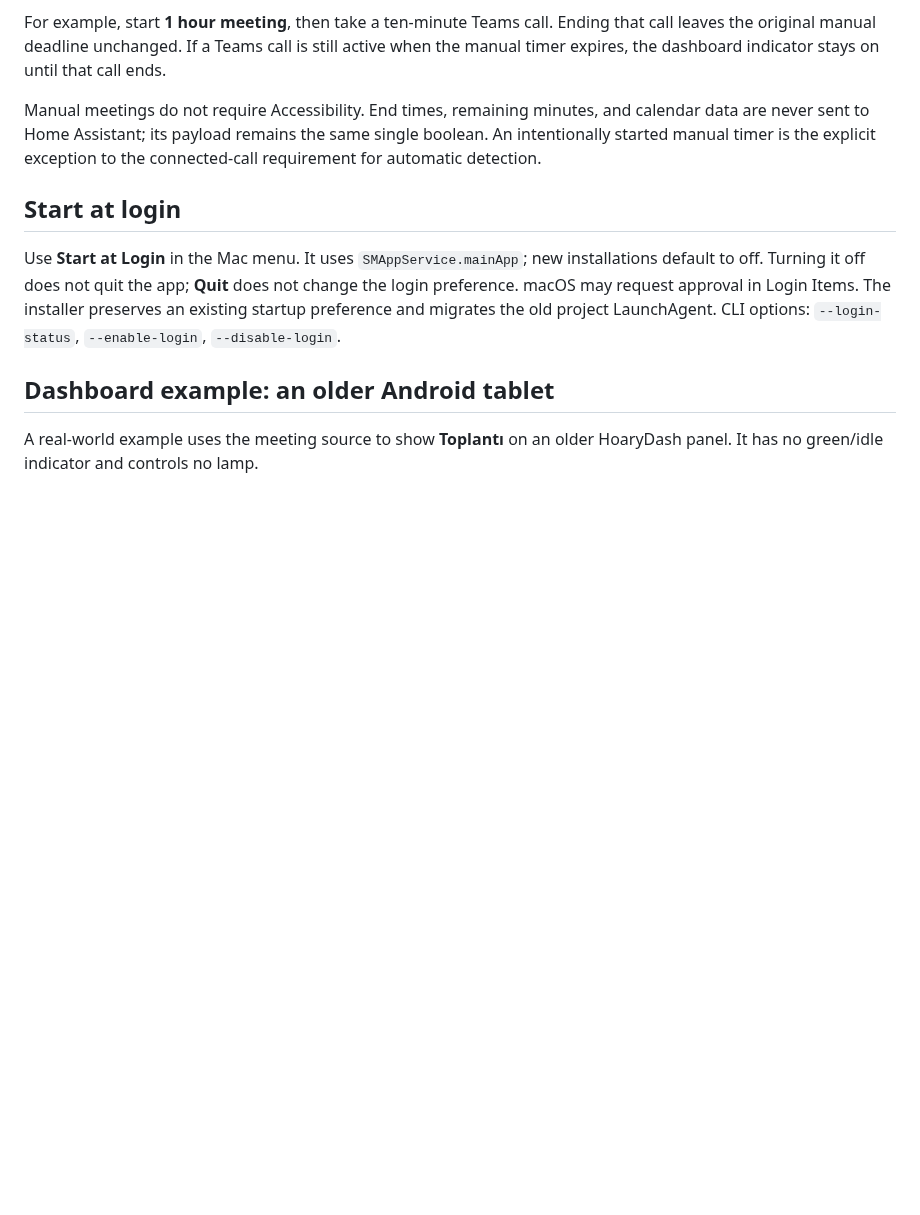
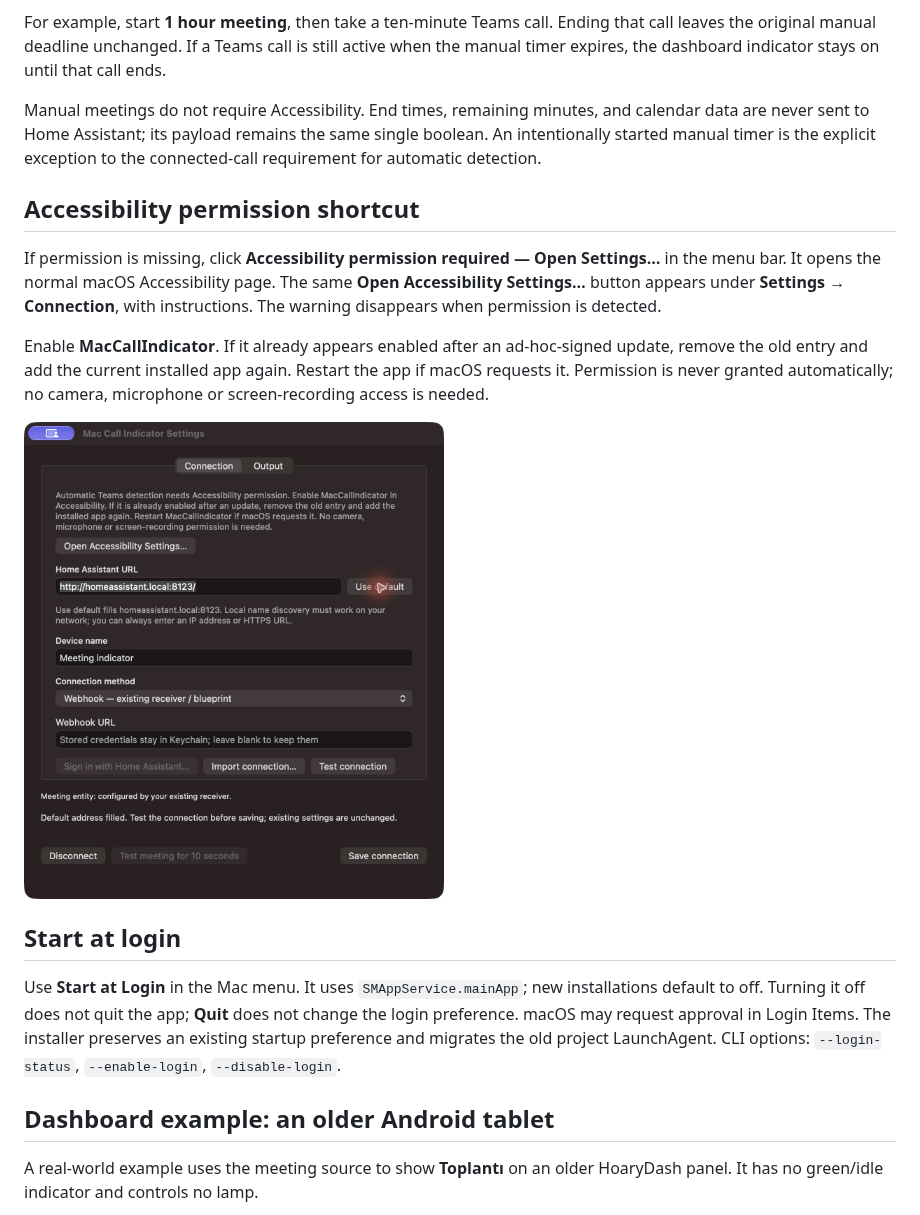
Before and after one commit to kilinccagatay/mac-call-indicator, a Markdown page: README.md, the part around the change. Rendered like a GitHub page; pictures changed too: docs/images/accessibility-help.png (added); blank space fills up the shorter version.

Commit message:
Add one-click Accessibility permission recovery

```diff
--- a/README.md
+++ b/README.md
@@ -181,6 +181,20 @@ calendar data are never sent to Home Assistant; its payload remains the same
 single boolean. An intentionally started manual timer is the explicit exception
 to the connected-call requirement for automatic detection.
 
+## Accessibility permission shortcut
+
+If permission is missing, click **Accessibility permission required — Open Settings…**
+in the menu bar. It opens the normal macOS Accessibility page. The same
+**Open Accessibility Settings…** button appears under **Settings → Connection**,
+with instructions. The warning disappears when permission is detected.
+
+Enable **MacCallIndicator**. If it already appears enabled after an ad-hoc-signed
+update, remove the old entry and add the current installed app again. Restart
+the app if macOS requests it. Permission is never granted automatically; no
+camera, microphone or screen-recording access is needed.
+
+<img src="docs/images/accessibility-help.png" alt="Missing Accessibility permission instructions and Open Accessibility Settings button" width="420">
+
 ## Start at login
 
 Use **Start at Login** in the Mac menu. It uses `SMAppService.mainApp`; new
```
Also changed, not shown: docs/home-assistant.md (+7 -0 lines), 7 other files.
